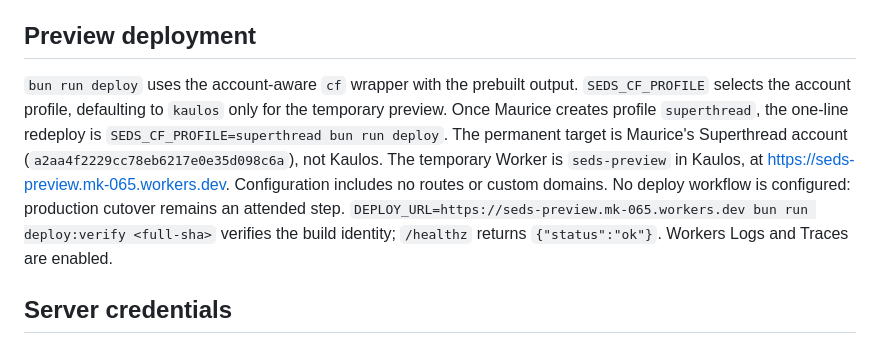
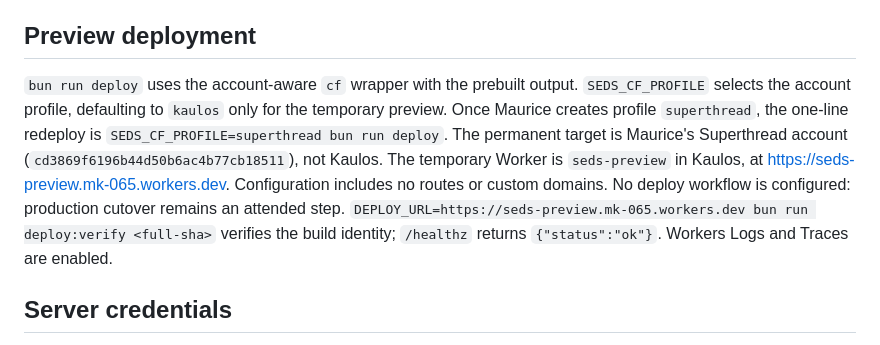
Before and after one commit to mauricekleine/seds, a Markdown page: README.md, the part around the change. GitHub-like rendering.

Commit message:
docs: correct the Superthread account ID
Co-Authored-By: Claude Opus 5.5 <noreply@anthropic.com>

```diff
--- a/README.md
+++ b/README.md
@@ -16,7 +16,7 @@ This existing site adopts mauricekleine/app-template in place. `.mk/app.json` pi
 
 ## Preview deployment
 
-`bun run deploy` uses the account-aware `cf` wrapper with the prebuilt output. `SEDS_CF_PROFILE` selects the account profile, defaulting to `kaulos` only for the temporary preview. Once Maurice creates profile `superthread`, the one-line redeploy is `SEDS_CF_PROFILE=superthread bun run deploy`. The permanent target is Maurice's Superthread account (`a2aa4f2229cc78eb6217e0e35d098c6a`), not Kaulos. The temporary Worker is `seds-preview` in Kaulos, at https://seds-preview.mk-065.workers.dev. Configuration includes no routes or custom domains. No deploy workflow is configured: production cutover remains an attended step. `DEPLOY_URL=https://seds-preview.mk-065.workers.dev bun run deploy:verify <full-sha>` verifies the build identity; `/healthz` returns `{"status":"ok"}`. Workers Logs and Traces are enabled.
+`bun run deploy` uses the account-aware `cf` wrapper with the prebuilt output. `SEDS_CF_PROFILE` selects the account profile, defaulting to `kaulos` only for the temporary preview. Once Maurice creates profile `superthread`, the one-line redeploy is `SEDS_CF_PROFILE=superthread bun run deploy`. The permanent target is Maurice's Superthread account (`cd3869f6196b44d50b6ac4b77cb18511`), not Kaulos. The temporary Worker is `seds-preview` in Kaulos, at https://seds-preview.mk-065.workers.dev. Configuration includes no routes or custom domains. No deploy workflow is configured: production cutover remains an attended step. `DEPLOY_URL=https://seds-preview.mk-065.workers.dev bun run deploy:verify <full-sha>` verifies the build identity; `/healthz` returns `{"status":"ok"}`. Workers Logs and Traces are enabled.
 
 ## Server credentials
 
```
